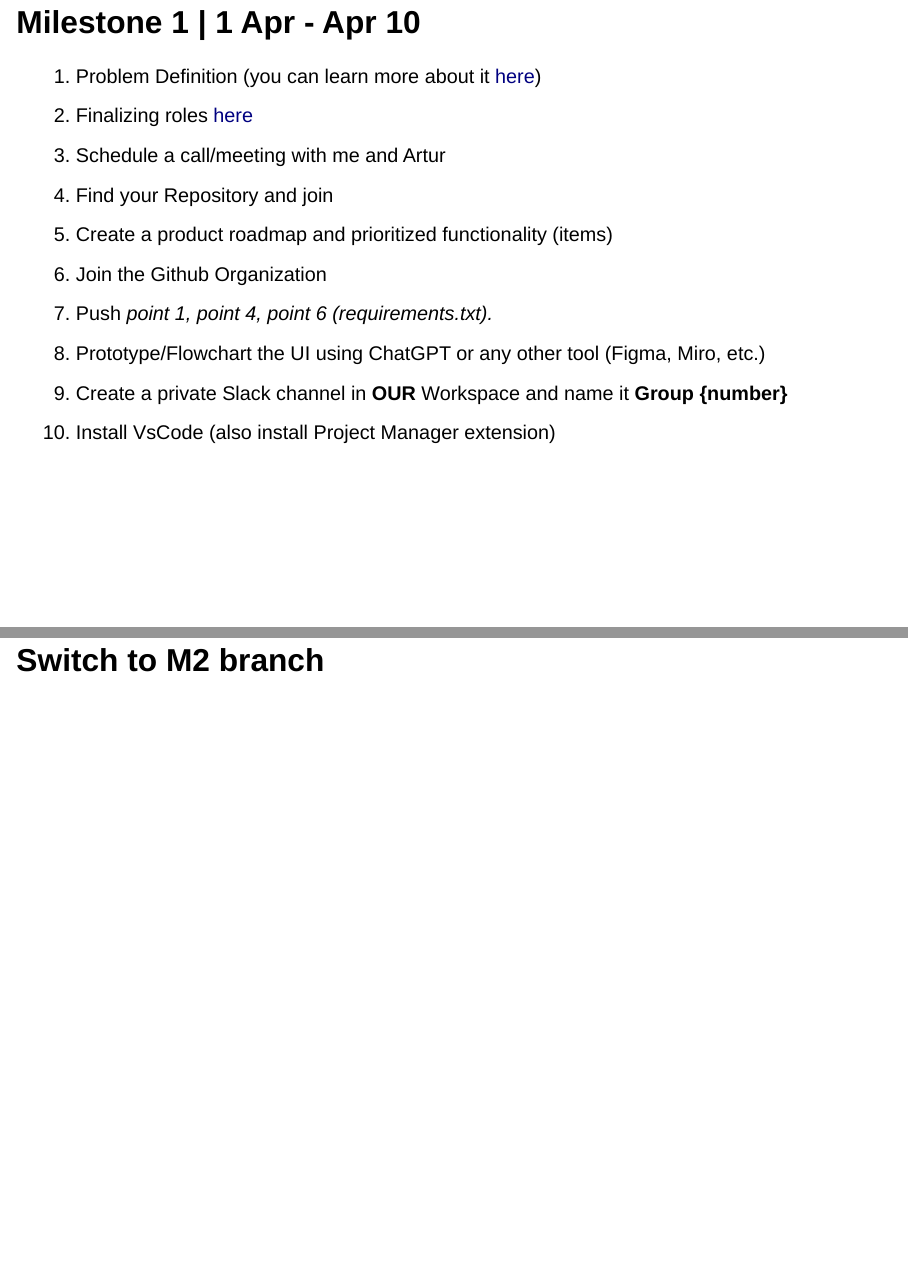
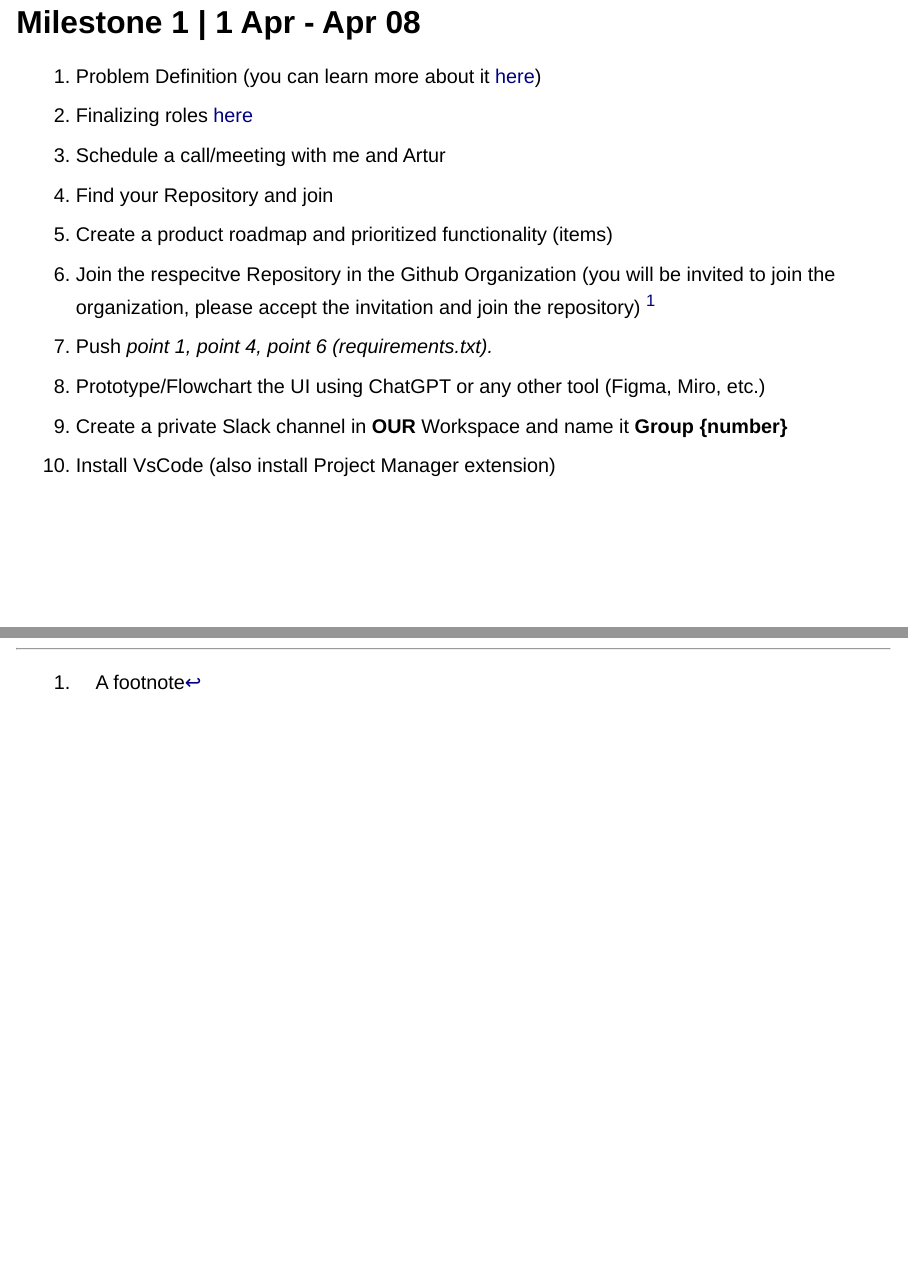
Before and after one commit to hovhannisyan91/DS223_Group_Project, a Quarto document (index.qmd): pages 33 and 47 of 48 before the commit and pages 33 and 49 of 49 after it, joined at a grey line. Rendered offline with R 4.5, knitr and Pandoc in place of Quarto, with nearby package versions; the code chunks are not run, so their results and figures are left out; drawn as Slidy slides in place of the format the file asks for.

Commit message:
Update milestone dates and enhance instructions for repository joining

```diff
--- a/index.qmd
+++ b/index.qmd
@@ -190,23 +190,29 @@
 
 ![](img/milestones.png)
 
-## Milestone 1 | 1 Apr - Apr 10 {.smaller}
+## Milestone 1 | 1 Apr - Apr 08 {.smaller}
+
+::: {.incremental}
 
 1. Problem Definition (you can learn more about it  [here](https://docs.google.com/document/d/1uUp4Kpduj768tGjAxXGiGrUesQiYIenQoSLlVpRHqpA/edit?usp=drive_link))
 2. Finalizing roles [here](https://docs.google.com/spreadsheets/d/1TyMjzzwjN9CZi7VKYZqxUSrDiOfUeaLpuWlcDpUZ8jk/edit#gid=0)
 3. Schedule a call/meeting with me and Artur
 4. Find your Repository and join
 5. Create a product roadmap and prioritized functionality (items)
-6. Join the Github Organization
+6. Join the respecitve Repository in the Github Organization (you will be invited to join the organization, please accept the invitation and join the repository) ^[A footnote]
 7. Push *point 1, point 4, point 6 (requirements.txt).*
 8. Prototype/Flowchart the UI using ChatGPT or any other tool (Figma, Miro, etc.)
 9. Create a private Slack channel in **OUR** Workspace and name it **Group {number}**
 10. Install VsCode (also install Project Manager extension)
 
+:::
+
+::: aside
+
+:::
 
 # Environment
 
----
 
 ## Objective
 
```
